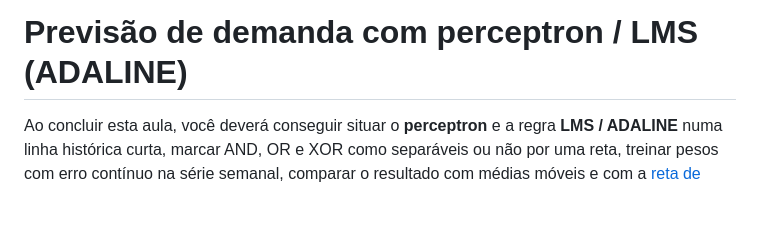
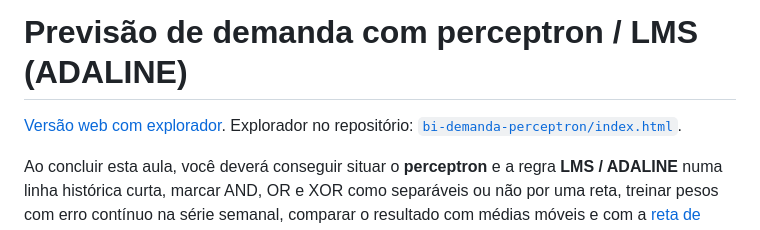
Before and after one commit to lgallindo/recomendador-bentoml, a Markdown page: material/tutorial-perceptron-demanda-20261026.md, the part around the change. Rendered like a GitHub page; blank space fills up the shorter version.

```diff
--- a/material/tutorial-perceptron-demanda-20261026.md
+++ b/material/tutorial-perceptron-demanda-20261026.md
@@ -1,4 +1,8 @@
 # Previsão de demanda com perceptron / LMS (ADALINE)
+
+[Versão web com explorador](https://lgallindo.github.io/recomendador-bentoml/demanda-perc/).
+Explorador no repositório:
+[`bi-demanda-perceptron/index.html`](bi-demanda-perceptron/index.html).
 
 Ao concluir esta aula, você deverá conseguir situar o **perceptron** e a regra
 **LMS / ADALINE** numa linha histórica curta, marcar AND, OR e XOR como
```
Also changed, not shown: material/tutorial-regressao-quadrados-minimos-demanda-20261017.md (+4 -0 lines).
